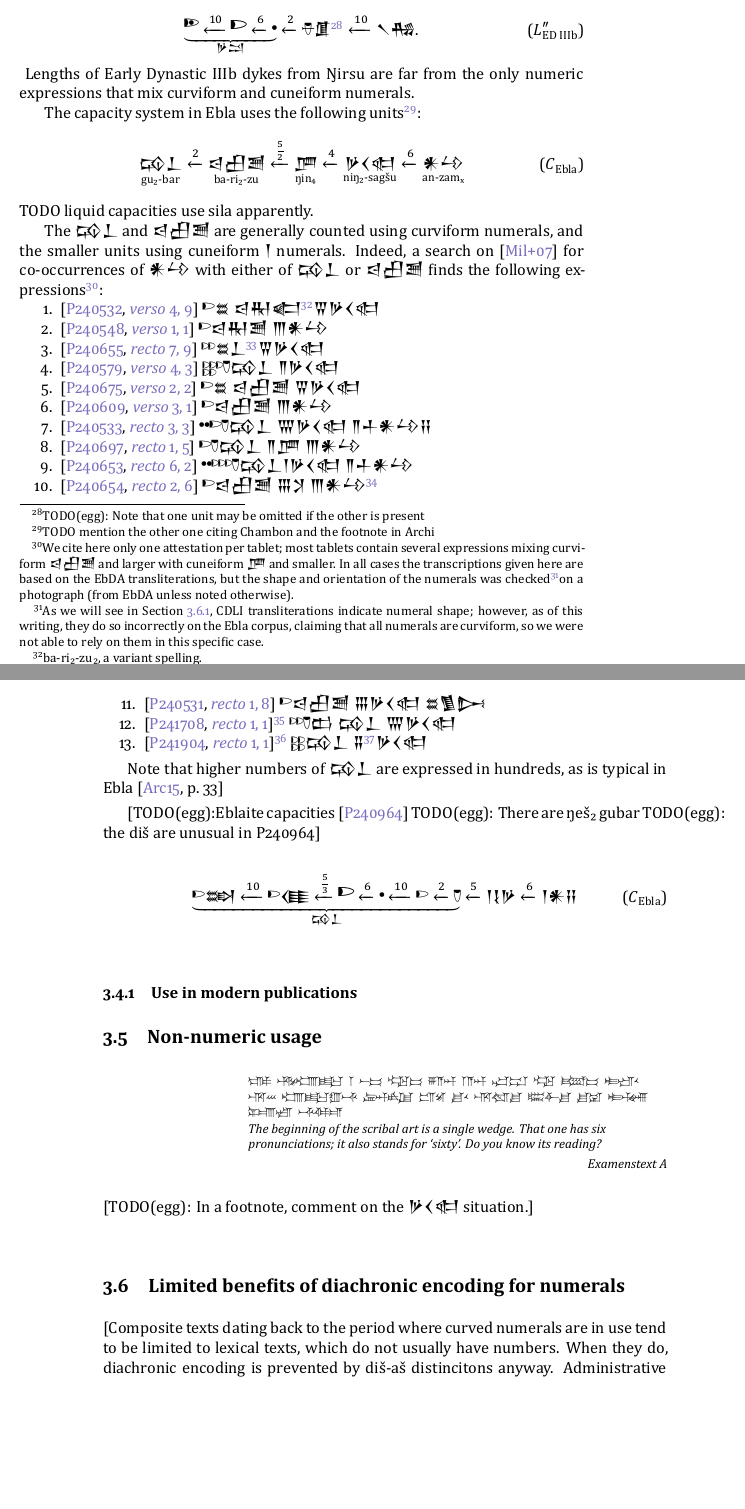
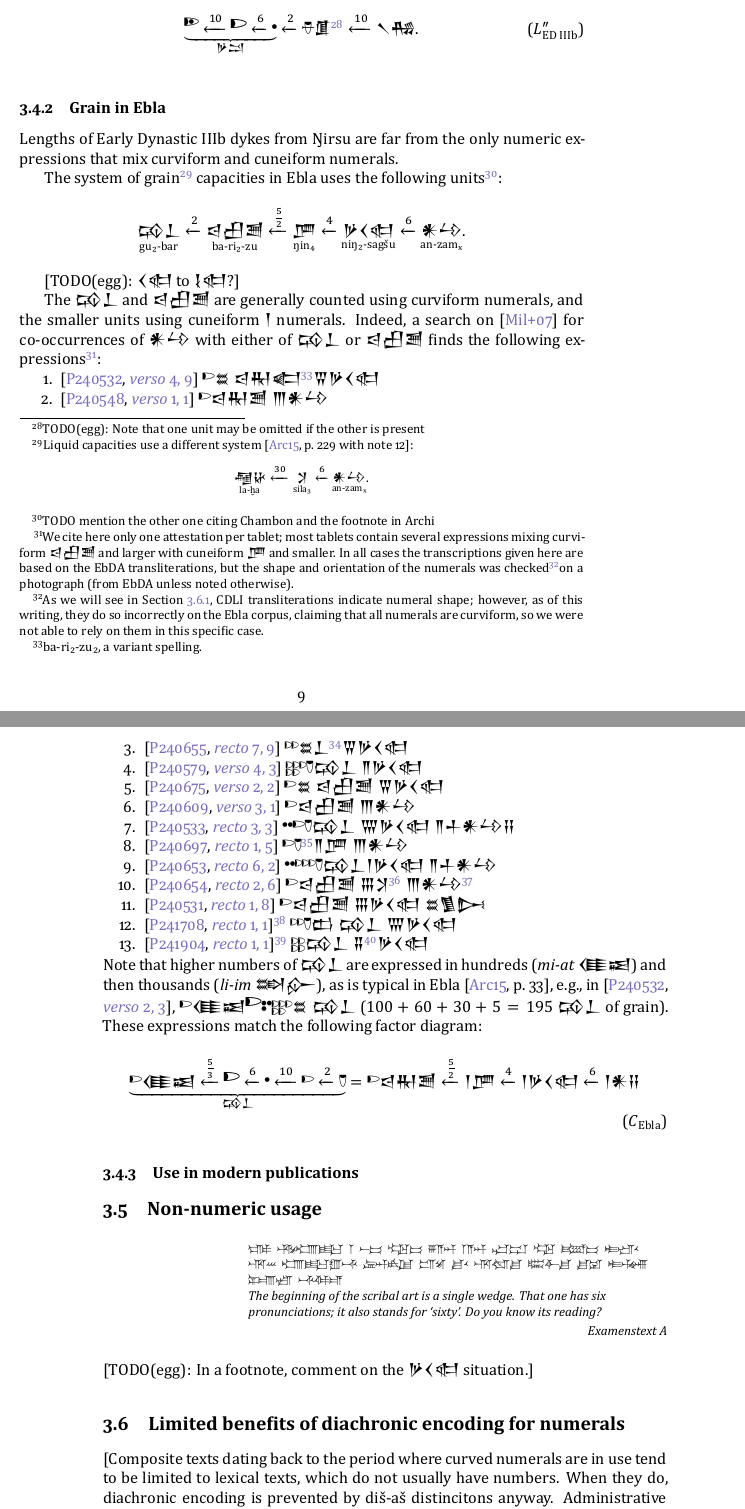
Before and after one commit to eggrobin/archaic-numerals, a LaTeX document (archaic-numerals.tex): two parts of pages 9 and 10 of 15, joined at a grey line, cut so that both start at the same text, the shorter picture padded with empty space. The pictures show the PDF file archaic-numerals.pdf that the author committed with the source.

Commit message:
fix the factor diagram

```diff
--- a/archaic-numerals.tex
+++ b/archaic-numerals.tex
@@ -661,21 +662,25 @@ These match the following factor diagrams:
   \label{systemLppED}
 \end{equation}
 \footnotetext{TODO(egg): Note that one unit may be omitted if the other is present}
+
+\subsubsection{Grain in Ebla}
 Lengths of Early Dynastic IIIb dykes from Ŋirsu are far from the
 only numeric expressions that mix curviform and cuneiform numerals.
 
-The capacity system in Ebla uses the following units\footnote{TODO mention the other one citing Chambon and the footnote in Archi}:
-\begin{equation}
+The system of grain\footnote{Liquid capacities use a different system \cite[\pno~229 with note 12]{Archi2015}:\begin{equation*}
+  \underset{\text{la-ḫa}}{\text{\xsuxfont 𒆷𒄩}}
+  \xleftarrow{30}\underset{\text{sila₃}}{\text{\xsuxfont 𒋡}}
+  \xleftarrow{6}\underset{\text{an-zamₓ}}{\text{\xsuxfont 𒀭𒍡}}\text.
+\end{equation*}} capacities in Ebla uses the following units\footnote{TODO mention the other one citing Chambon and the footnote in Archi}:
+\begin{equation*}
   \underset{\text{gu₂-bar}}{\text{\xsuxfont 𒄘𒁇}}
   \xleftarrow{2}\underset{\text{ba-ri₂-zu}}{\text{\xsuxfont 𒁀𒌷𒍪}}
   \xleftarrow{\frac{5}{2}}\underset{\text{ŋin₄}}{\text{\xsuxfont 𒂆}}
   \xleftarrow{4}\underset{\text{niŋ₂-sagšu}}{\text{\xsuxfont 𒃻𒌋𒊕}}
-  \xleftarrow{6}\underset{\text{an-zamₓ}}{\text{\xsuxfont 𒀭𒍡}}
-  \tag{$C_{\text{Ebla}}$}
-  \label{systemCEbla}
-\end{equation}
-TODO liquid capacities use sila apparently.
-% TODO maybe add a footnote on 1 niŋ₂-sagšu = 1 sila = 1 l.
+  \xleftarrow{6}\underset{\text{an-zamₓ}}{\text{\xsuxfont 𒀭𒍡}}\text.
+\end{equation*}
+
+[TODO(egg): {\xsuxfont 𒌋𒊕} to {\xsuxfont 𒋙𒊕}?]
 
 The {\xsuxfont 𒄘𒁇} and {\xsuxfont 𒁀𒌷𒍪} are generally counted using curviform numerals,
 and the smaller units using cuneiform {\xsuxfont 𒁹} numerals.
@@ -697,24 +702,23 @@ so we were not able to rely on them in this specific case.}
   \item \cite[\href{http://ebda.cnr.it/tablet/view/1378\#61605}{\verso~3, 1}]{P240609} {\curviform\oneAšC\xsuxfont 𒁀𒌷𒍪 𒐈𒀭𒍡}% ARET 09 0064 1 ba-ri₂-zu 3 an-zamᵪ
   %\item % r.3,3	1 ba-ri₂-zu 8 nig₂-sagšu ninda ARET 09 0064 http://ebda.cnr.it/tablet/view/1378#61586
   \item \cite[\href{http://ebda.cnr.it/tablet/view/1379\#61615}{\recto~3, 3}]{P240533} {\curviform\twoUC\oneAšC\oneDišC\xsuxfont 𒄘𒁇 𒐌𒃻𒌋𒊕 𒈫𒈦𒀭𒍡𒍝}  % ARET 09 0065 #61615 20-1-1/2 gu₂-bar 7 nig₂-sagšu 2-1/2 an-zamᵪ za
-  \item \cite[\href{http://ebda.cnr.it/tablet/view/1381\#61931}{\recto~1, 5}]{P240697} {\curviform\oneAšC\oneDišC\xsuxfont 𒄘𒁇 𒈫𒂆 𒐈𒀭𒍡}% ARET 09 0067 r.1,5	1-1/2 ❮gu₂-bar❯ 2 GIN₂ 3 an-zamᵪ
+  \item \cite[\href{http://ebda.cnr.it/tablet/view/1381\#61931}{\recto~1, 5}]{P240697} {\curviform\oneAšC\oneDišC\footnote{Note the omitted {\xsuxfont 𒄘𒁇}.}\xsuxfont 𒈫𒂆 𒐈𒀭𒍡}% ARET 09 0067 r.1,5	1-1/2 ❮gu₂-bar❯ 2 GIN₂ 3 an-zamᵪ
   \item \cite[\href{http://ebda.cnr.it/tablet/view/1382\#62088}{\recto~6, 2}]{P240653} {\curviform\twoUC\threeAšC\oneDišC\xsuxfont 𒄘𒁇\curviform\xsuxfont 𒁹𒃻𒌋𒊕 𒈫𒈦𒀭𒍡} % ARET 09 0068  20-3-1/2 gu₂-bar 1 nig₂-sagšu 2-1/2 an-zamᵪ  (also has 1 ba-ri₂-zu₂ 1 GIN₂ elsewhere)
-  \item \cite[\href{http://ebda.cnr.it/tablet/view/1383\#62337}{\recto~2, 6}]{P240654} {\curviform\oneAšC\xsuxfont 𒁀𒌷𒍪 𒐋𒋡 𒐈𒀭𒍡\footnote{{\xsuxfont 𒐈𒀭𒍡} not legible on the EbDA photo.}}% 1 ba-ri₂-zu 6 sila₃ 3 an-zamᵪ % ARET 09 0069
+  \item \cite[\href{http://ebda.cnr.it/tablet/view/1383\#62337}{\recto~2, 6}]{P240654} {\curviform\oneAšC\xsuxfont 𒁀𒌷𒍪 𒐋𒋡\footnote{Instead of the expected} 𒐈𒀭𒍡\footnote{{\xsuxfont 𒐈𒀭𒍡} not legible on the EbDA photo.}}% 1 ba-ri₂-zu 6 sila₃ 3 an-zamᵪ % ARET 09 0069
   \item \cite[\href{http://ebda.cnr.it/tablet/view/1415\#63792}{\recto~1, 8}]{P240531} {\curviform\oneAšC\xsuxfont 𒁀𒌷𒍪 𒐋𒃻𒌋𒊕 𒊺𒍥𒄖}% r.1,8	1 ba-ri₂-zu 6 nig₂-sagšu še-zid₂-gu ARET 09 101
   \item \cite[\href{http://ebda.cnr.it/tablet/view/3173\#154945}{\recto~1, 1}]{P241708}\footnote{From CDLI photo.} {\curviform\twoAšC\oneDišC\xsuxfont 𒆗 𒄘𒁇 𒐌𒃻𒌋𒊕}% 2 1/2 sig₁₅ gu₂-bar 7 nig₂-sagšu  EST 50 https://cdli.mpiwg-berlin.mpg.de/artifacts/241708/reader/133004
   \item \cite[\href{http://ebda.cnr.it/tablet/view/3183\#155340}{\recto~1, 1}]{P241904}\footnote{From photo in \cite[6]{Archi1989}.} {\curviform\fourAšC\xsuxfont 𒄘𒁇 𒐉\footnote{Laid out as {\xsuxfont 𒁹𒁹𒁹𒁹}; on stacking patterns see Section~\ref{stackingPatterns}.}𒃻𒌋𒊕}% EST 60 = RA 083, 001, fig. 1
 \end{enumerate}
   %\item \cite[\obverse iii 2]{P240964} {\curviform\sixAšC\xsuxfont 𒇷\curviform\sixŊešTwoC\oneDišC\xsuxfont 𒄘𒁇\rotatebox[origin=c]{270}{\curviform\twoAšC}\xsuxfont 𒋙𒃻𒈫𒀭𒍡} [TODO comment or stick it in its own paragraph] % EbDA http://ebda.cnr.it/tablet/view/3184#155353, EST 061.
-
-Note that higher numbers of {\text{\xsuxfont 𒄘𒁇}} are expressed in hundreds, as is typical in Ebla \cite[33]{Archi2015} %http://ebda.cnr.it/tablet/view/1324#58017
-
-[TODO(egg):Eblaite capacities \cite{P240964}
-TODO(egg): There are ŋeš₂ gubar
-TODO(egg): the diš are unusual in P240964]
+Note that higher numbers of {\text{\xsuxfont 𒄘𒁇}} are expressed in hundreds (\emph{mi-at} {\xsuxfont 𒈪𒀜})
+and then thousands (\emph{li-im} {\xsuxfont 𒇷𒅎}),
+as is typical in Ebla \cite[33]{Archi2015},
+e.g., in \cite[\href{https://ebda.cnr.it/tablet/view/1324\#58019}{\verso~2, 3}]{P240532},
+{\curviform\oneAšC\xsuxfont 𒈪𒀜\curviform\oneŊešTwoC\threeUC\fiveAšC\xsuxfont 𒊺 𒄘𒁇}
+($100+60+30+5=195$~{\xsuxfont 𒄘𒁇} of grain). %1 mi-at 60-30-5 še gu₂-bar
+These expressions match the following factor diagram:
 \begin{equation}
-  \underbrace{
-  \text{\curviform \oneAšC\xsuxfont 𒇷}
-  \xleftarrow{10}\text{\curviform \oneAšC\xsuxfont 𒈪}
+  \underbrace{\text{\curviform \oneAšC\xsuxfont 𒈪𒀜}
   \xleftarrow{\frac{5}{3}}\text{\curviform \oneŊešTwoC}
   \xleftarrow{6}\text{\curviform \oneUC}
   \xleftarrow{10}\text{\curviform\oneAšC}
```
Also changed, not shown: archaic-numerals.pdf, archaic-numerals.tex (6 more changed lines).
